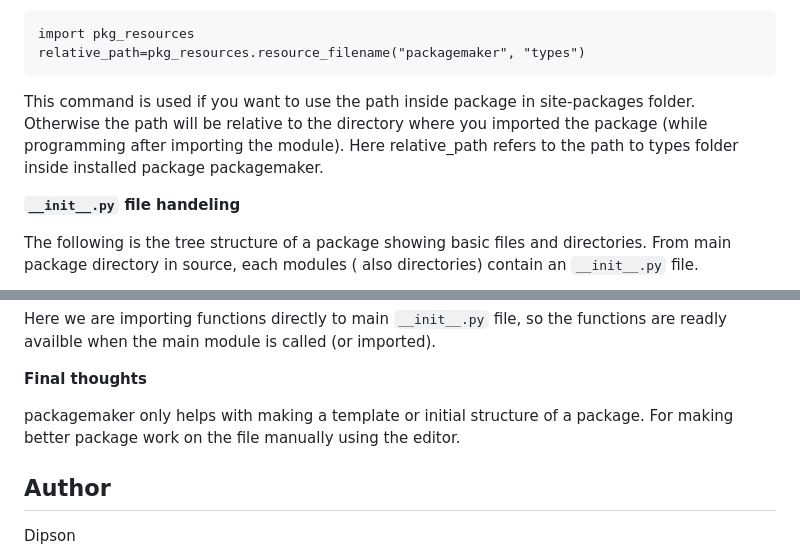
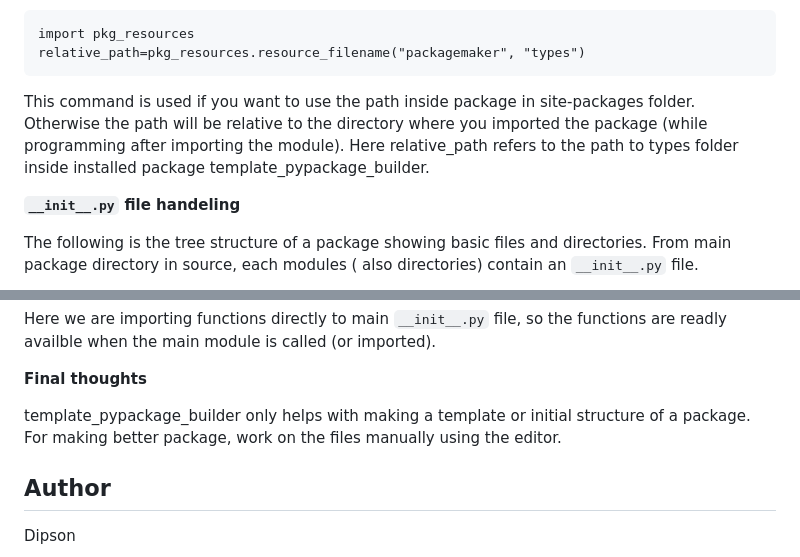
Before and after one commit to dipson94/packagemaker, a Markdown page: README.md, 2 parts joined by grey strips. GitHub-like rendering.

````diff
--- a/README.md
+++ b/README.md
@@ -74,7 +74,7 @@ import pkg_resources
 relative_path=pkg_resources.resource_filename("packagemaker", "types")
 ```
 This command is used if you want to use the path inside package in site-packages folder. Otherwise the path will be relative to the directory where you imported the package (while programming after importing the module).
-Here relative_path refers to the path to types folder inside installed package packagemaker.
+Here relative_path refers to the path to types folder inside installed package template_pypackage_builder.
 
 **`__init__.py` file handeling**
 
@@ -123,7 +123,7 @@ Here we are importing functions directly to main `__init__.py` file, so the func
 
 **Final thoughts**
 
-packagemaker only helps with making a template or initial structure of a package. For making better package work on the file manually using the editor.
+template_pypackage_builder only helps with making a template or initial structure of a package. For making better package, work on the files manually using the editor.
 
 ## Author
 
````
Also changed, not shown: other parts of README.md (+1 -1 lines).
